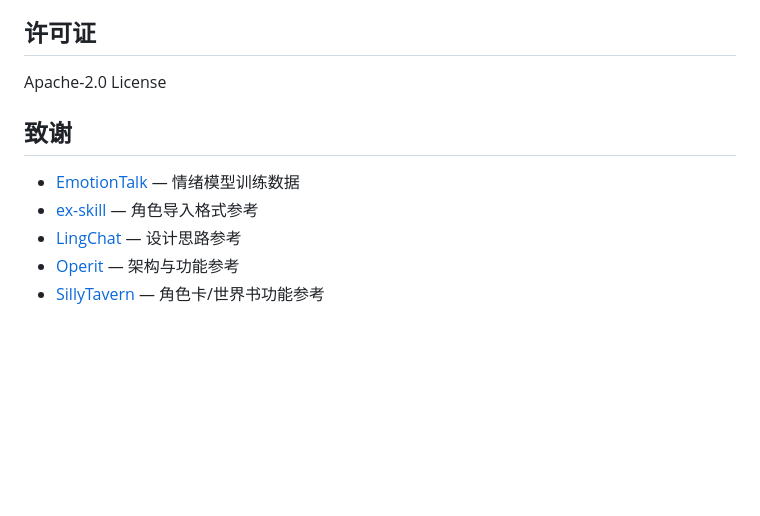
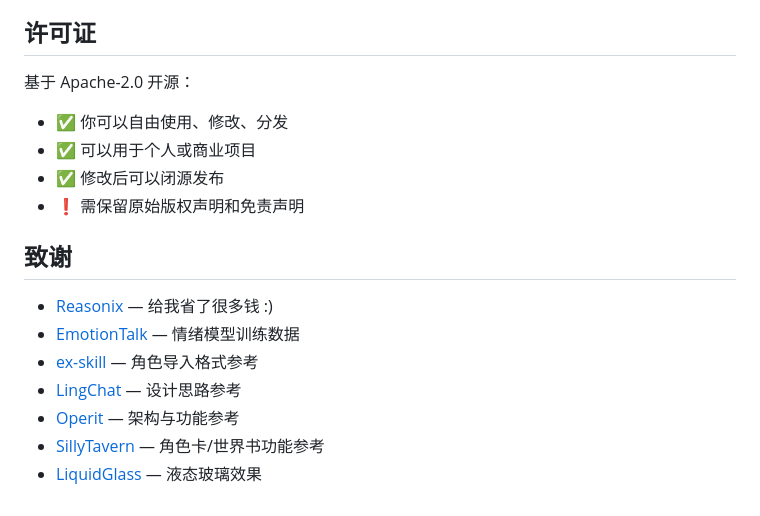
Before and after one commit to Afterglow-404/AChat, a Markdown page: README.md, the part around the change printed below. Drawn GitHub-style; blank space fills up the shorter version.

```diff
--- a/README.md
+++ b/README.md
@@ -64,11 +61,17 @@ DeepSeek API 密钥可在 [platform.deepseek.com](https://platform.deepseek.com)
 ## 许可证
 
-Apache-2.0 License
+基于 Apache-2.0 开源：
+- ✅ 你可以自由使用、修改、分发
+- ✅ 可以用于个人或商业项目
+- ✅ 修改后可以闭源发布
+- ❗ 需保留原始版权声明和免责声明
 
 ## 致谢
 
+- [Reasonix](https://github.com/esengine/deepseek-reasonix) — 给我省了很多钱 :)
 - [EmotionTalk](https://github.com/NKU-HLT/EmotionTalk) — 情绪模型训练数据
 - [ex-skill](https://github.com/perkfly/ex-skill) — 角色导入格式参考
 - [LingChat](https://github.com/SlimeBoyOwO/LingChat) — 设计思路参考
 - [Operit](https://github.com/AAswordman/Operit) — 架构与功能参考
 - [SillyTavern](https://github.com/SillyTavern/SillyTavern) — 角色卡/世界书功能参考
+- [LiquidGlass](https://github.com/Kyant0/AndroidLiquidGlass) — 液态玻璃效果
```
Also changed, not shown: other parts of README.md (+32 -35 lines), screenshots/ChatsScreen.jpg (added), screenshots/DiscoverScreen.jpg (added), screenshots/MeScreen.jpg (added).
